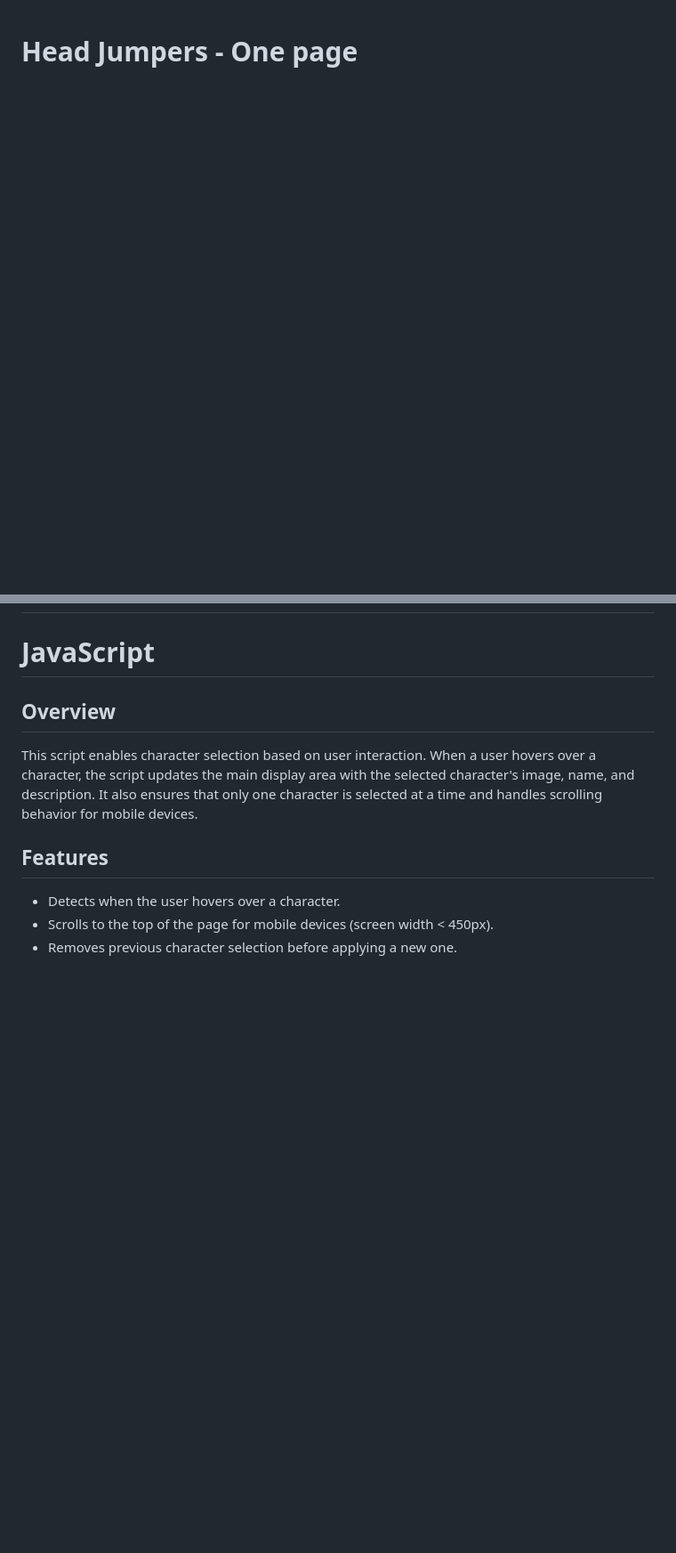
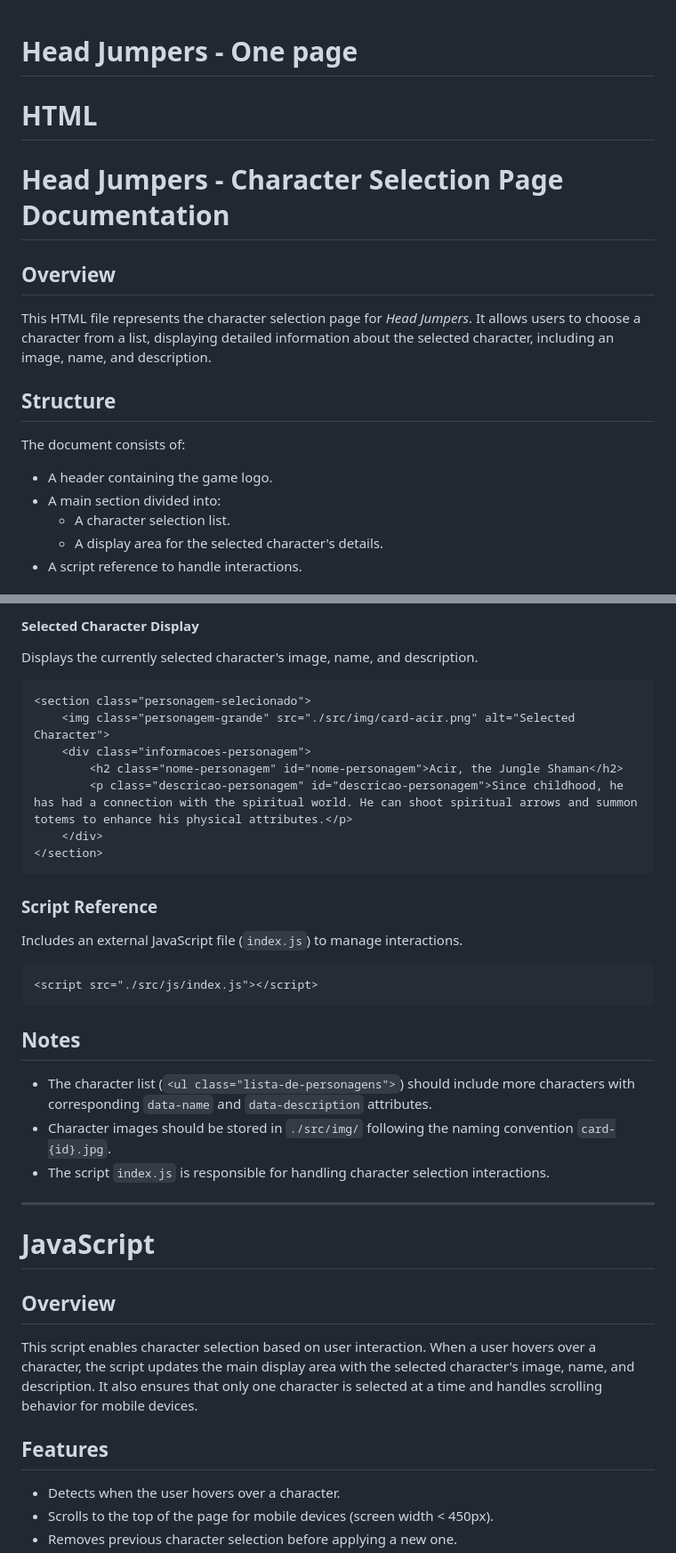
Before and after one commit to wavering-ruby/HeadJumpers-OnePage, a Markdown page: README.md, 2 parts joined by grey strips. Shown: that part at 89% size. GitHub-like rendering; blank space fills up the shorter version.

````diff
--- a/README.md
+++ b/README.md
@@ -1 +1,17 @@
 # Head Jumpers - One page
+
+# HTML
+
+# Head Jumpers - Character Selection Page Documentation
+
+## Overview
+This HTML file represents the character selection page for *Head Jumpers*. It allows users to choose a character from a list, displaying detailed information about the selected character, including an image, name, and description.
+
+## Structure
+The document consists of:
+- A header containing the game logo.
+- A main section divided into:
+  - A character selection list.
+  - A display area for the selected character's details.
+- A script reference to handle interactions.
+
@@ -2,3 +50,27 @@
+#### Selected Character Display
+Displays the currently selected character's image, name, and description.
+```html
+<section class="personagem-selecionado">
+    <img class="personagem-grande" src="./src/img/card-acir.png" alt="Selected Character">
+    <div class="informacoes-personagem">
+        <h2 class="nome-personagem" id="nome-personagem">Acir, the Jungle Shaman</h2>
+        <p class="descricao-personagem" id="descricao-personagem">Since childhood, he has had a connection with the spiritual world. He can shoot spiritual arrows and summon totems to enhance his physical attributes.</p>
+    </div>
+</section>
+```
+
+### Script Reference
+Includes an external JavaScript file (`index.js`) to manage interactions.
+```html
+<script src="./src/js/index.js"></script>
+```
+
+## Notes
+- The character list (`<ul class="lista-de-personagens">`) should include more characters with corresponding `data-name` and `data-description` attributes.
+- Character images should be stored in `./src/img/` following the naming convention `card-{id}.jpg`.
+- The script `index.js` is responsible for handling character selection interactions.
+
+---
 
 # JavaScript
 
````
Also changed, not shown: other parts of README.md (+32 -0 lines).
